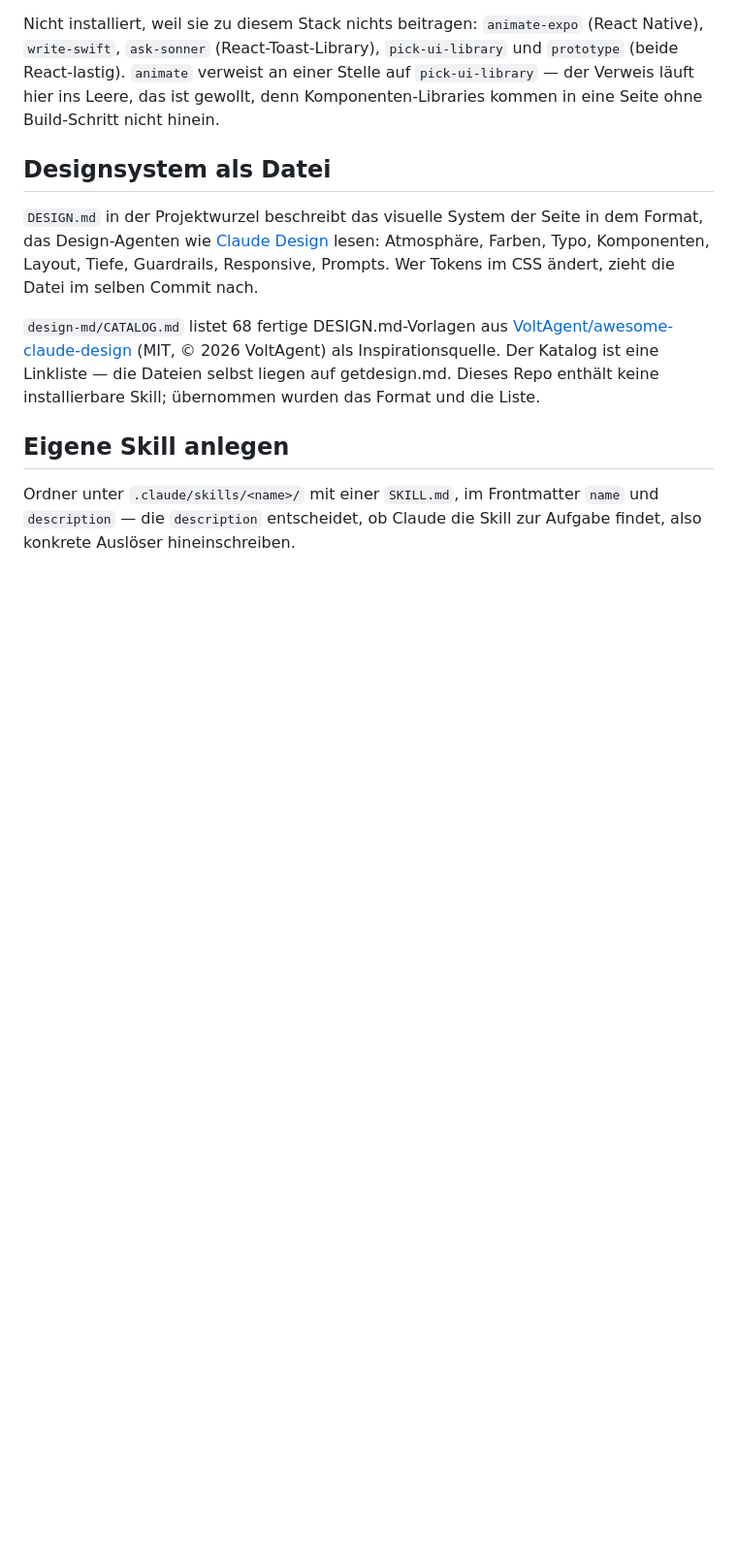
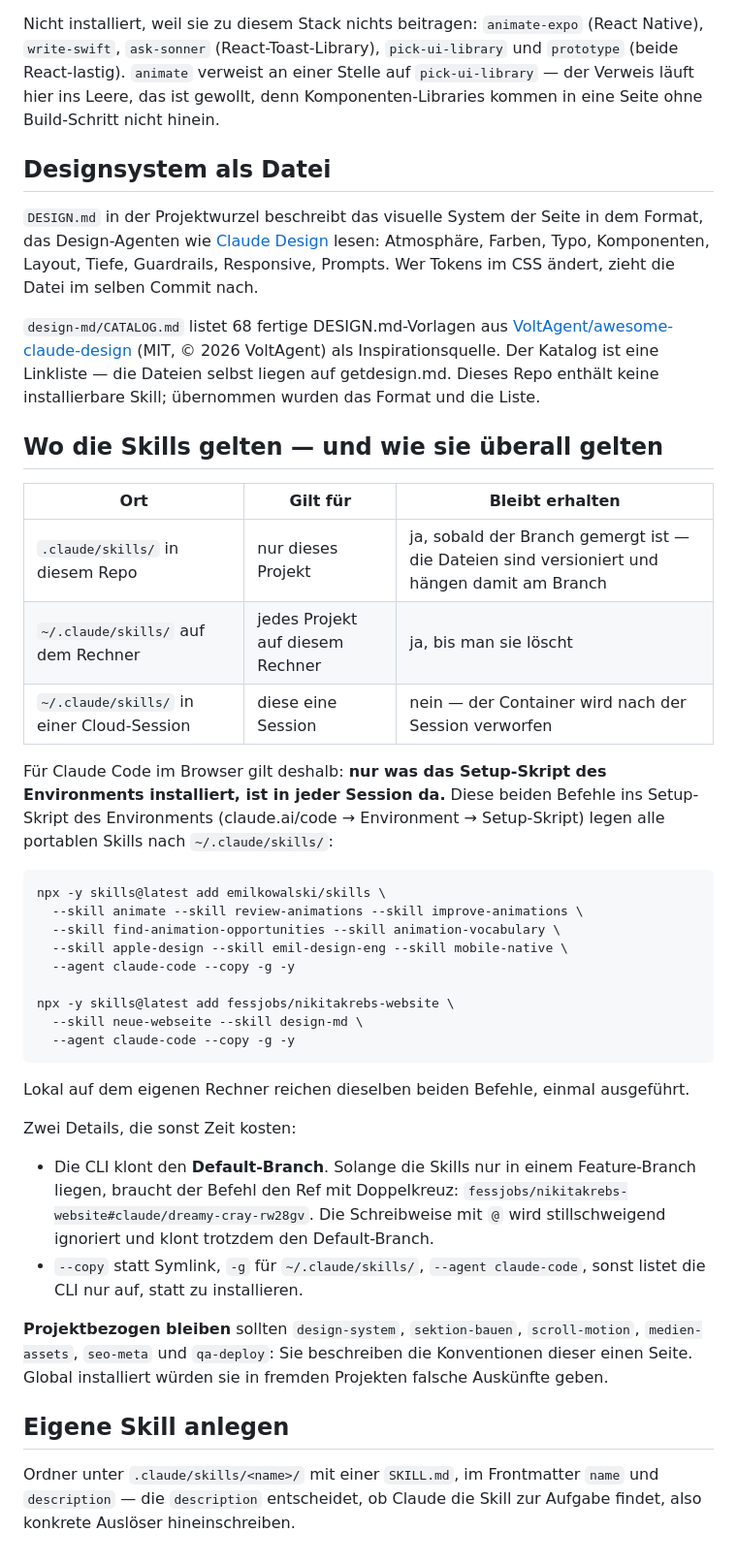
Before and after one commit to fessjobs/nikitakrebs-website, a Markdown page: .claude/skills/README.md, the part around the change. Shown at 97% size. GitHub-like rendering; blank space fills up the shorter version.

Commit message:
Dokumentiert, wie die Skills account-weit verfügbar werden
Die drei Geltungsbereiche (Repo, Rechner, Cloud-Session) und die beiden
getesteten Installationsbefehle für das Setup-Skript des Environments,
die die portablen Skills nach ~/.claude/skills legen.

Zwei Fallen dabei festgehalten: die CLI klont den Default-Branch, ein
anderer Ref geht nur mit Doppelkreuz-Syntax (mit @ wird er stillschweigend
ignoriert), und ohne --agent claude-code listet sie nur auf, statt zu
installieren.

Co-Authored-By: Claude Opus 5 <noreply@anthropic.com>
Claude-Session: https://claude.ai/code/session_016339CGvZxefNRJ92hBreJY

````diff
--- a/.claude/skills/README.md
+++ b/.claude/skills/README.md
@@ -76,6 +76,43 @@ Prompts. Wer Tokens im CSS ändert, zieht die Datei im selben Commit nach.
 die Dateien selbst liegen auf getdesign.md. Dieses Repo enthält keine
 installierbare Skill; übernommen wurden das Format und die Liste.
 
+## Wo die Skills gelten — und wie sie überall gelten
+
+| Ort | Gilt für | Bleibt erhalten |
+|---|---|---|
+| `.claude/skills/` in diesem Repo | nur dieses Projekt | ja, sobald der Branch gemergt ist — die Dateien sind versioniert und hängen damit am Branch |
+| `~/.claude/skills/` auf dem Rechner | jedes Projekt auf diesem Rechner | ja, bis man sie löscht |
+| `~/.claude/skills/` in einer Cloud-Session | diese eine Session | nein — der Container wird nach der Session verworfen |
+
+Für Claude Code im Browser gilt deshalb: **nur was das Setup-Skript des
+Environments installiert, ist in jeder Session da.** Diese beiden Befehle ins
+Setup-Skript des Environments (claude.ai/code → Environment → Setup-Skript)
+legen alle portablen Skills nach `~/.claude/skills/`:
+
+```bash
+npx -y skills@latest add emilkowalski/skills \
+  --skill animate --skill review-animations --skill improve-animations \
+  --skill find-animation-opportunities --skill animation-vocabulary \
+  --skill apple-design --skill emil-design-eng --skill mobile-native \
+  --agent claude-code --copy -g -y
+
+npx -y skills@latest add fessjobs/nikitakrebs-website \
+  --skill neue-webseite --skill design-md \
+  --agent claude-code --copy -g -y
+```
+
+Lokal auf dem eigenen Rechner reichen dieselben beiden Befehle, einmal ausgeführt.
+
+Zwei Details, die sonst Zeit kosten:
+
+- Die CLI klont den **Default-Branch**. Solange die Skills nur in einem Feature-Branch liegen, braucht der Befehl den Ref mit Doppelkreuz: `fessjobs/nikitakrebs-website#claude/dreamy-cray-rw28gv`. Die Schreibweise mit `@` wird stillschweigend ignoriert und klont trotzdem den Default-Branch.
+- `--copy` statt Symlink, `-g` für `~/.claude/skills/`, `--agent claude-code`, sonst listet die CLI nur auf, statt zu installieren.
+
+**Projektbezogen bleiben** sollten `design-system`, `sektion-bauen`,
+`scroll-motion`, `medien-assets`, `seo-meta` und `qa-deploy`: Sie beschreiben die
+Konventionen dieser einen Seite. Global installiert würden sie in fremden
+Projekten falsche Auskünfte geben.
+
 ## Eigene Skill anlegen
 
 Ordner unter `.claude/skills/<name>/` mit einer `SKILL.md`, im Frontmatter
````
